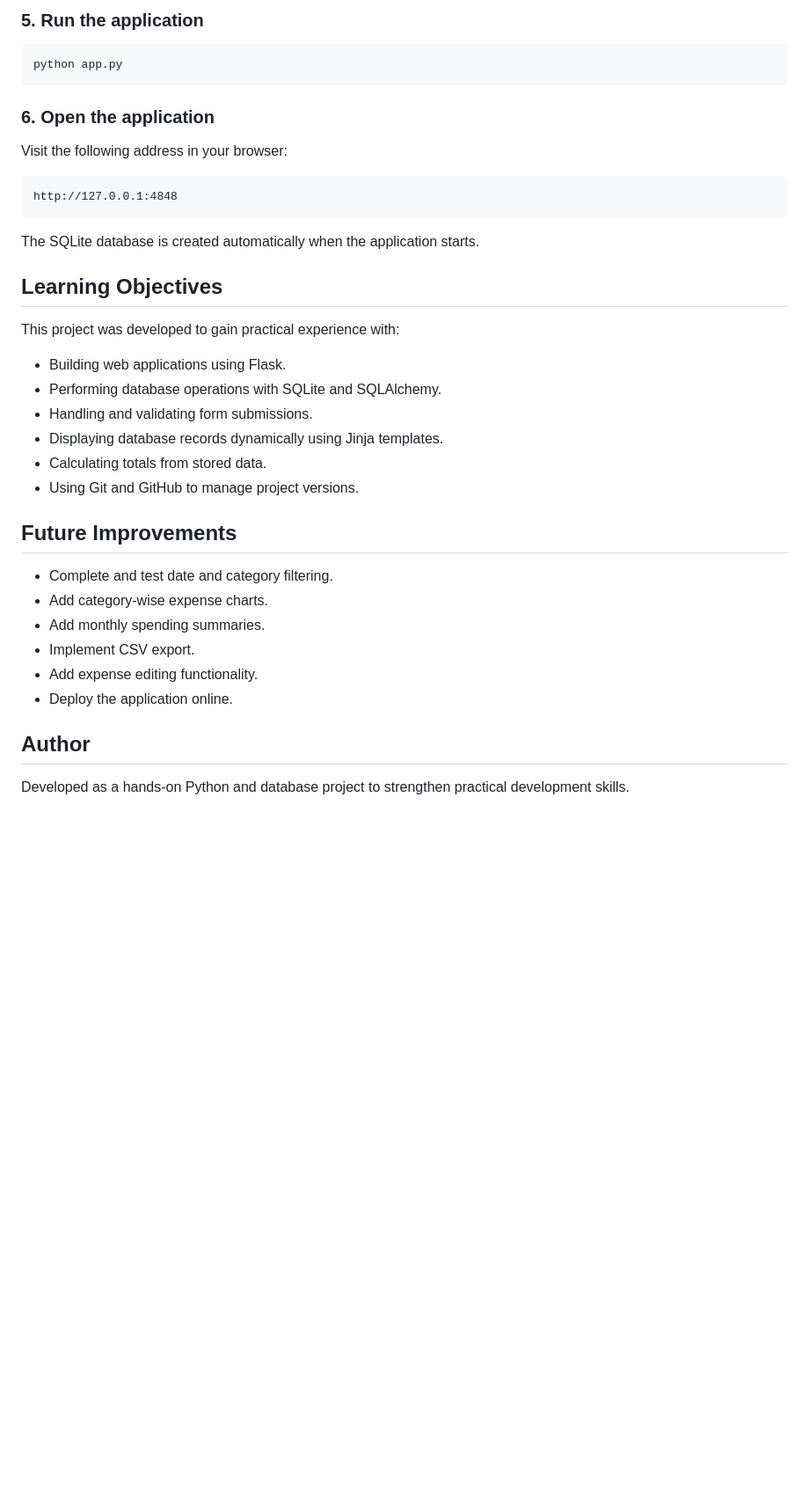
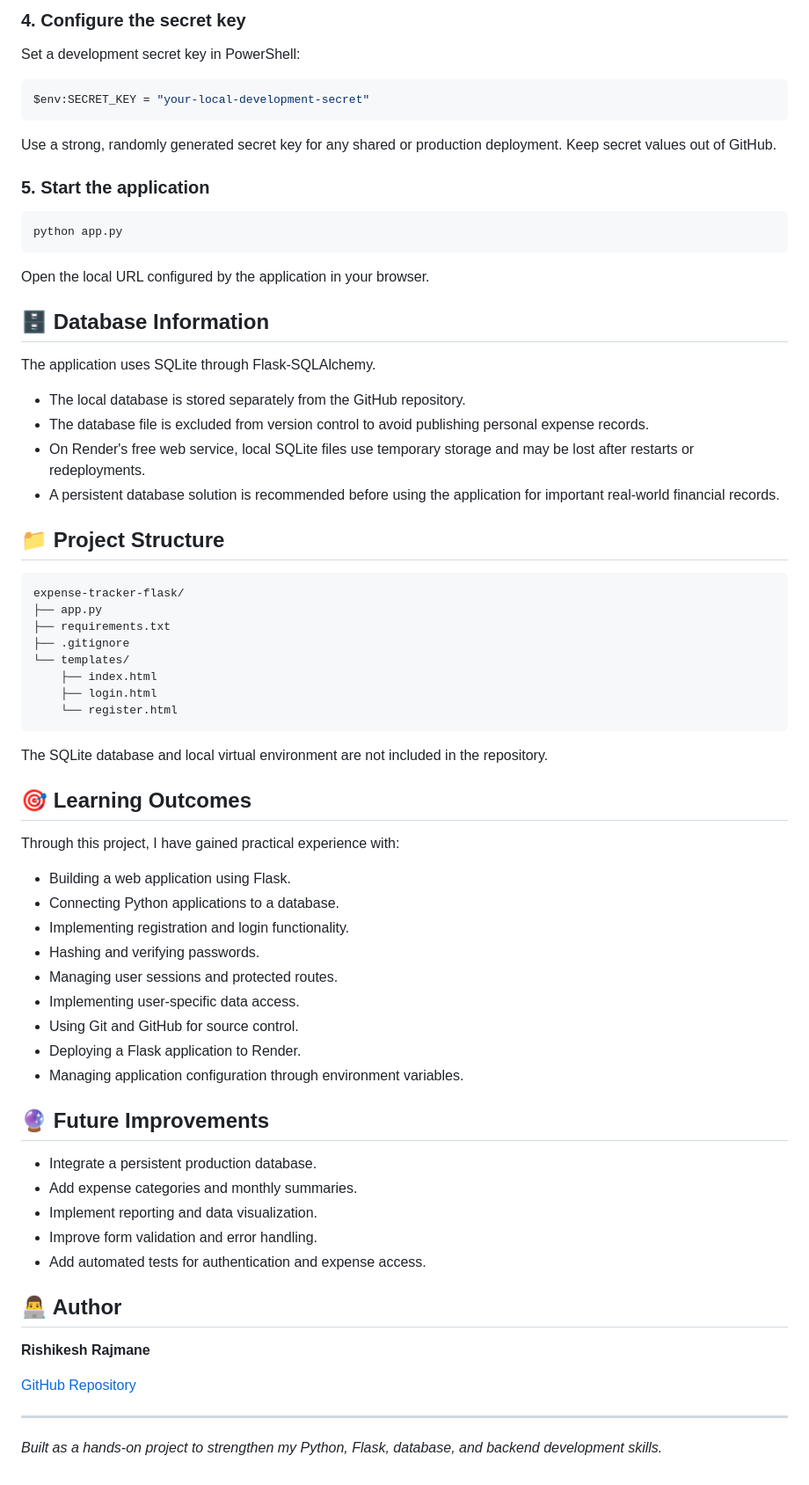
Before and after one commit to rishikesh-rajmane/expense-tracker-flask, a Markdown page: README.md, the part around one of its changes. Shown at 88% size. Rendered like a GitHub page; blank space fills up the shorter version.

````diff
--- a/README.md
+++ b/README.md
@@ -75,41 +75,75 @@ pip install flask flask-sqlalchemy
 ```
 
-### 5. Run the application
+### 4. Configure the secret key
+
+Set a development secret key in PowerShell:
+
+```powershell
+$env:SECRET_KEY = "your-local-development-secret"
+```
+
+Use a strong, randomly generated secret key for any shared or production deployment. Keep secret values out of GitHub.
+
+### 5. Start the application
 
 ```bash
 python app.py
 ```
 
-### 6. Open the application
+Open the local URL configured by the application in your browser.
 
-Visit the following address in your browser:
+## 🗄️ Database Information
+
+The application uses SQLite through Flask-SQLAlchemy.
+
+- The local database is stored separately from the GitHub repository.
+- The database file is excluded from version control to avoid publishing personal expense records.
+- On Render's free web service, local SQLite files use temporary storage and may be lost after restarts or redeployments.
+- A persistent database solution is recommended before using the application for important real-world financial records.
+
+## 📁 Project Structure
 
 ```text
-http://127.0.0.1:4848
+expense-tracker-flask/
+├── app.py
+├── requirements.txt
+├── .gitignore
+└── templates/
+    ├── index.html
+    ├── login.html
+    └── register.html
 ```
 
-The SQLite database is created automatically when the application starts.
+The SQLite database and local virtual environment are not included in the repository.
 
-## Learning Objectives
+## 🎯 Learning Outcomes
 
-This project was developed to gain practical experience with:
+Through this project, I have gained practical experience with:
 
-- Building web applications using Flask.
-- Performing database operations with SQLite and SQLAlchemy.
-- Handling and validating form submissions.
-- Displaying database records dynamically using Jinja templates.
-- Calculating totals from stored data.
-- Using Git and GitHub to manage project versions.
+- Building a web application using Flask.
+- Connecting Python applications to a database.
+- Implementing registration and login functionality.
+- Hashing and verifying passwords.
+- Managing user sessions and protected routes.
+- Implementing user-specific data access.
+- Using Git and GitHub for source control.
+- Deploying a Flask application to Render.
+- Managing application configuration through environment variables.
 
-## Future Improvements
+## 🔮 Future Improvements
 
-- Complete and test date and category filtering.
-- Add category-wise expense charts.
-- Add monthly spending summaries.
-- Implement CSV export.
-- Add expense editing functionality.
-- Deploy the application online.
+- Integrate a persistent production database.
+- Add expense categories and monthly summaries.
+- Implement reporting and data visualization.
+- Improve form validation and error handling.
+- Add automated tests for authentication and expense access.
 
-## Author
+## 👨‍💻 Author
 
-Developed as a hands-on Python and database project to strengthen practical development skills.
+**Rishikesh Rajmane**
+
+[GitHub Repository](https://github.com/rishikesh-rajmane/expense-tracker-flask)
+
+---
+
+*Built as a hands-on project to strengthen my Python, Flask, database, and backend development skills.*
````
Also changed, not shown: other parts of README.md (+44 -44 lines).
